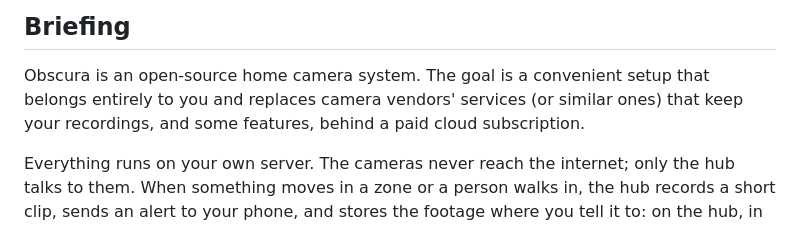
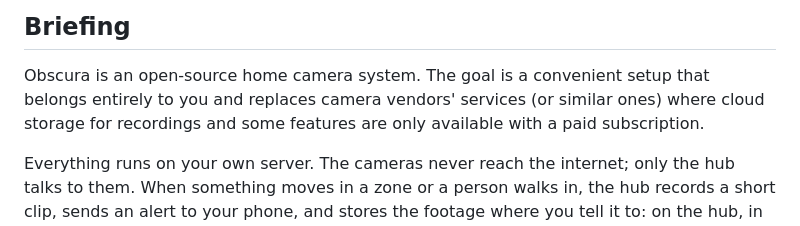
Before and after one commit to renf0x/obscura, a Markdown page: README.md, the part around the change. Rendered like a GitHub page.

Commit message:
README: fix subscription wording

```diff
--- a/README.md
+++ b/README.md
@@ -23,7 +23,8 @@ SUBSCRIPTION ... none
 ## Briefing
 
 Obscura is an open-source home camera system. The goal is a convenient setup that belongs entirely to you
-and replaces camera vendors' services (or similar ones) that keep your recordings, and some features, behind a paid cloud subscription.
+and replaces camera vendors' services (or similar ones) where cloud storage for recordings and some features
+are only available with a paid subscription.
 
 Everything runs on your own server. The cameras never reach the internet; only the hub talks to them. When
 something moves in a zone or a person walks in, the hub records a short clip, sends an alert to your phone,
```
Also changed, not shown: README.ru.md (+2 -2 lines).
